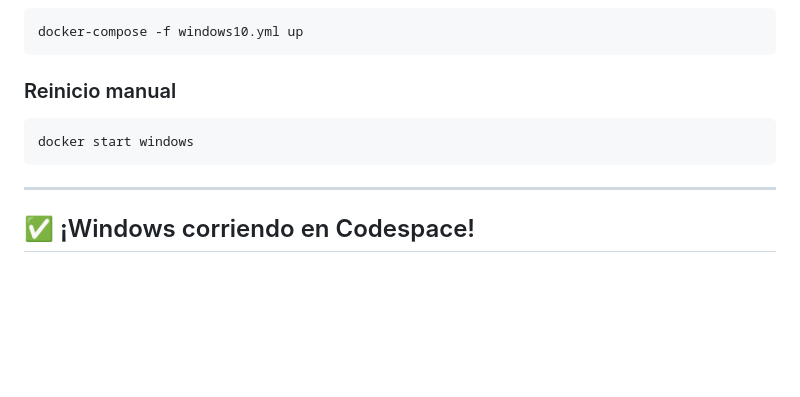
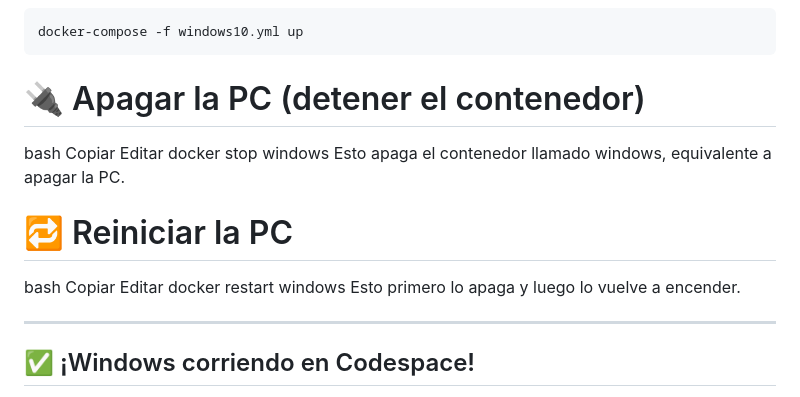
Before and after one commit to jephersonRD/PC-Free, a Markdown page: README.md, the part around the change. Rendered like a GitHub page; blank space fills up the shorter version.

````diff
--- a/README.md
+++ b/README.md
@@ -136,11 +136,19 @@ echo ".env" >> .gitignore
 docker-compose -f windows10.yml up
 ```
 
-### Reinicio manual
+# 🔌 Apagar la PC (detener el contenedor)
+bash
+Copiar
+Editar
+docker stop windows
+Esto apaga el contenedor llamado windows, equivalente a apagar la PC.
 
-```bash
-docker start windows
-```
+# 🔁 Reiniciar la PC
+bash
+Copiar
+Editar
+docker restart windows
+Esto primero lo apaga y luego lo vuelve a encender.
 
 ---
 
````
